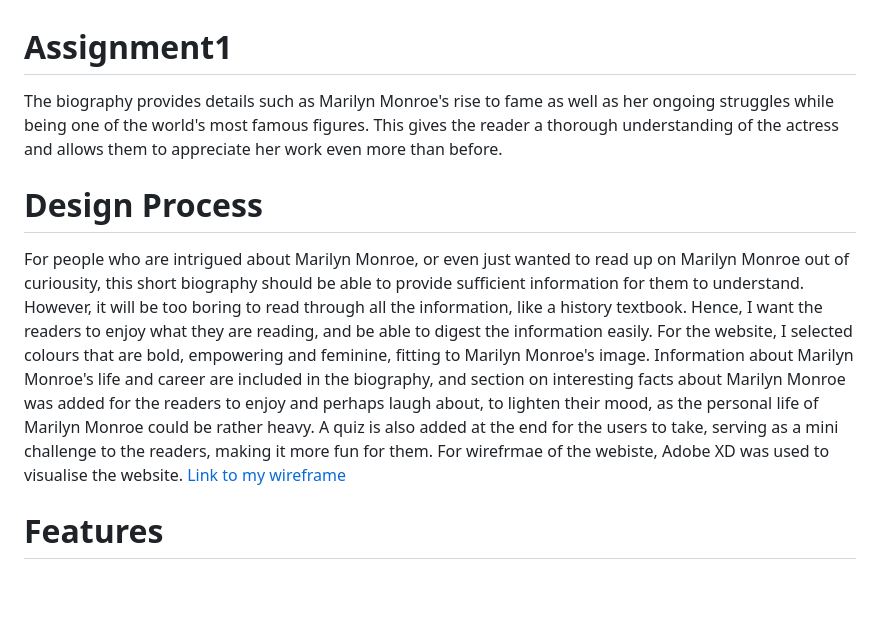
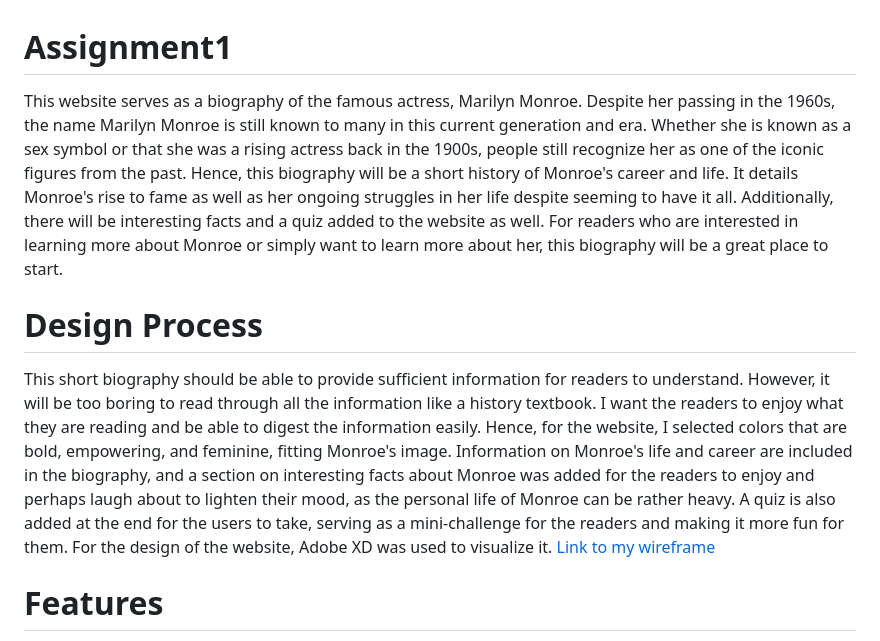
Before and after one commit to RotiCharoti/Assignment1, a Markdown page: README.md, the part around the change. Rendered like a GitHub page; blank space fills up the shorter version.

```diff
--- a/README.md
+++ b/README.md
@@ -1,9 +1,10 @@
 # Assignment1
- The biography provides details such as Marilyn Monroe's rise to fame as well as her ongoing struggles while being one of the world's most famous figures. This gives the reader a thorough understanding of the actress and allows them to appreciate her work even more than before.
+This website serves as a biography of the famous actress, Marilyn Monroe. Despite her passing in the 1960s, the name Marilyn Monroe is still known to many in this current generation and era. Whether she is known as a sex symbol or that she was a rising actress back in the 1900s, people still recognize her as one of the iconic figures from the past. Hence, this biography will be a short history of Monroe's career and life. It details Monroe's rise to fame as well as her ongoing struggles in her life despite seeming to have it all. Additionally, there will be interesting facts and a quiz added to the website as well. For readers who are interested in learning more about Monroe or simply want to learn more about her, this biography will be a great place to start.
 
 
  # Design Process
-For people who are intrigued about Marilyn Monroe, or even just wanted to read up on Marilyn Monroe out of curiousity, this short biography should be able to provide sufficient information for them to understand. However, it will be too boring to read through all the information, like a history textbook. Hence, I want the readers to enjoy what they are reading, and be able to digest the information easily. For the website, I selected colours that are bold, empowering and feminine, fitting to Marilyn Monroe's image. Information about Marilyn Monroe's life and career are included in the biography, and section on interesting facts about Marilyn Monroe was added for the readers to enjoy and perhaps laugh about, to lighten their mood, as the personal life of Marilyn Monroe could be rather heavy. A quiz is also added at the end for the users to take, serving as a mini challenge to the readers, making it more fun for them. For wirefrmae of the webiste, Adobe XD was used to visualise the website. [Link to my wireframe](https://xd.adobe.com/view/195b7789-c8de-4e7d-b272-2dd95aee59df-4c08/?fullscreen)
+This short biography should be able to provide sufficient information for readers to understand. However, it will be too boring to read through all the information like a history textbook. I want the readers to enjoy what they are reading and be able to digest the information easily. Hence, for the website, I selected colors that are bold, empowering, and feminine, fitting Monroe's image. Information on Monroe's life and career are included in the biography, and a section on interesting facts about Monroe was added for the readers to enjoy and perhaps laugh about to lighten their mood, as the personal life of Monroe can be rather heavy. A quiz is also added at the end for the users to take, serving as a mini-challenge for the readers and making it more fun for them. For the design of the website, Adobe XD was used to visualize it.
+[Link to my wireframe](https://xd.adobe.com/view/195b7789-c8de-4e7d-b272-2dd95aee59df-4c08/?fullscreen)
 
 
  # Features
```
